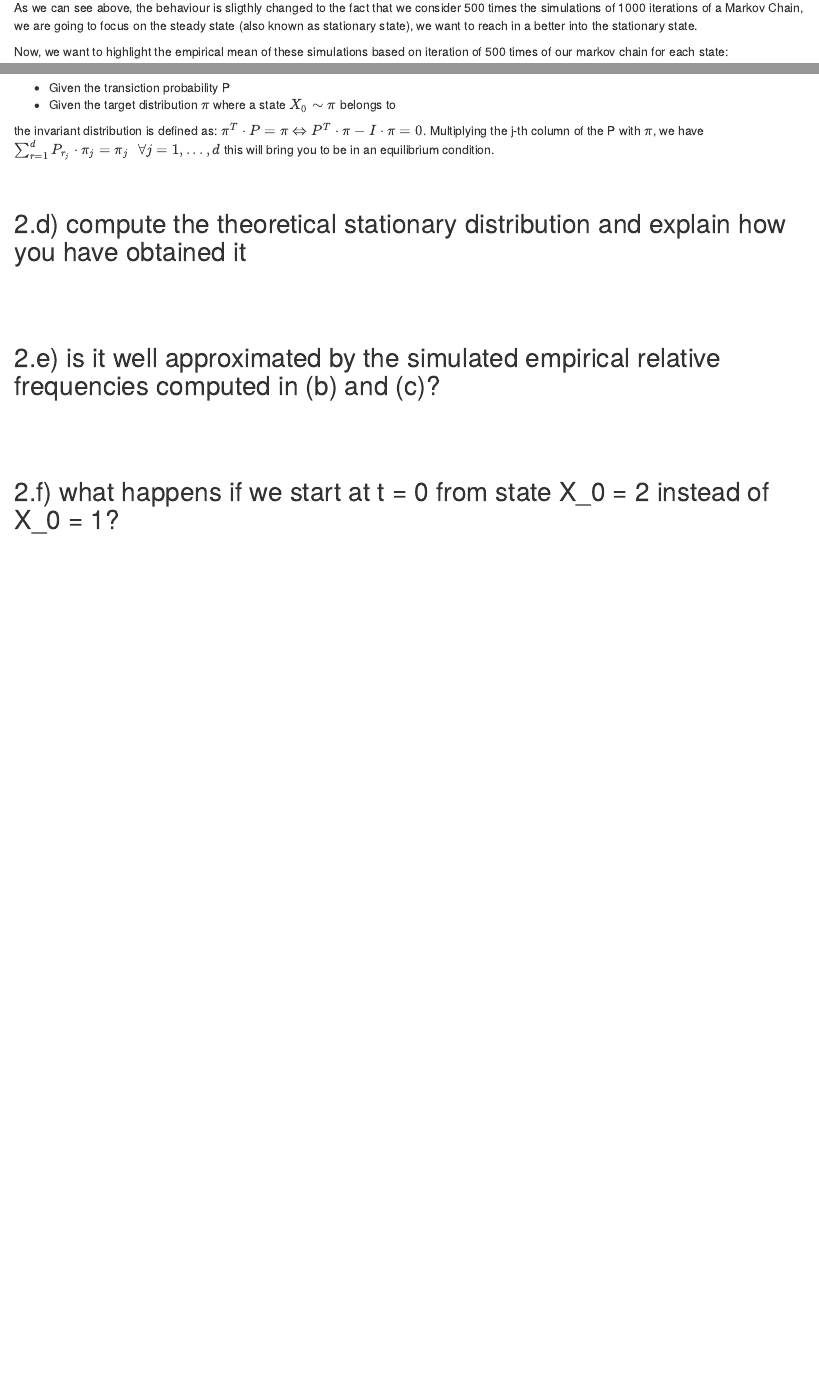
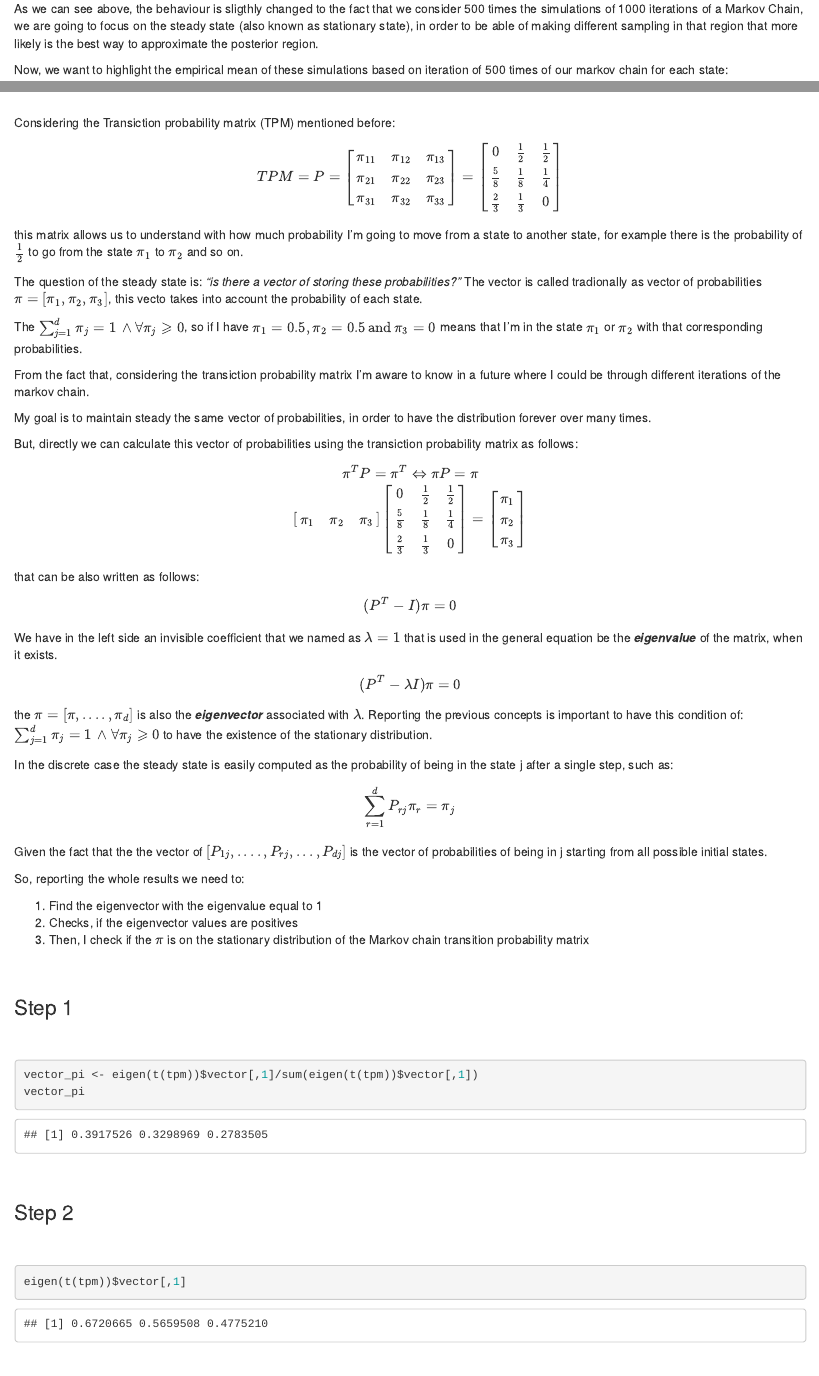
Before and after one commit to Jeremy98-alt/SDS2-HW2, an R Markdown document (Sapienza_Jeremy_1960498_HW2.Rmd): the page in a window 1100 px wide, from 5450 px down before the commit and from 5920 px down after it, so that both start at the same text, and a second part further down, joined at a grey line. The pictures show the output file Sapienza_Jeremy_1960498_HW2.html that the author committed with the source, opened offline.

Commit message:
Finished all!
...maybe will be some fix in the code or written part

````diff
--- a/Sapienza_Jeremy_1960498_HW2.Rmd
+++ b/Sapienza_Jeremy_1960498_HW2.Rmd
@@ -826,7 +830,7 @@ prop.table(table(final_state))
 
 $$~$$
 
-As we can see above, the behaviour is sligthly changed to the fact that we consider 500 times the simulations of 1000 iterations of a Markov Chain, we are going to focus on the steady state (also known as stationary state), we want to reach in a better into the stationary state.
+As we can see above, the behaviour is sligthly changed to the fact that we consider 500 times the simulations of 1000 iterations of a Markov Chain, we are going to focus on the steady state (also known as stationary state), in order to be able of making different sampling in that region that more likely is the best way to approximate the posterior region.
 
 Now, we want to highlight the empirical mean of these simulations based on iteration of 500 times of our markov chain for each state:
 
@@ -855,10 +857,12 @@ The stationary distribution is supported by the definition of the ***invariant d
-- Given the transiction probability P
-- Given the target distribution $\pi$ where a state $X_{0} \sim \pi$ belongs to
-
-the invariant distribution is defined as: $\pi^{T} \cdot P = \pi \Leftrightarrow P^{T} \cdot \pi - I \cdot \pi = 0$. Multiplying the j-th column of the P with $\pi$, we have $\sum_{r=1}^{d}P_{r_{j}} \cdot \pi_{j} = \pi_{j} \,\,\,\, \forall j = {1, ..., d}$ this will bring you to be in an equilibrium condition.
+The stationary distribution is supported by the definition of the ***invariant distribution*** in the discrete case, we will see in the next section the definition of it in order to calculate this distribution.
 
 $$~$$
 
 ## 2.d) compute the theoretical stationary distribution and explain how you have obtained it
 
 $$~$$
+Considering the Transiction probability matrix (TPM) mentioned before:
+
+$$
+TPM = P =
+\begin{bmatrix}
@@ -864,0 +872,88 @@ $$~$$
+\end{bmatrix}
+=
+\begin{bmatrix}
+    0 & \frac{1}{2} & \frac{1}{2} \\
+    \frac{5}{8} & \frac{1}{8} & \frac{1}{4} \\
+    \frac{2}{3} & \frac{1}{3} & 0
+\end{bmatrix}
+$$
+
+this matrix allows us to understand with how much probability I'm going to move from a state to another state, for example there is the probability of $\frac{1}{2}$ to go from the state $\pi_1$ to $\pi_2$ and so on.
+
+The question of the steady state is: *"is there a vector of storing these probabilities?"*
+The vector is called tradionally as vector of probabilities $\pi = [\pi_1, \pi_2, \pi_3]$, this vecto takes into account the probability of each state.
+
+The $\sum_{j=1}^{d} \pi_j = 1 \, \wedge \forall \pi_j \geqslant 0$, so if I have $\pi_1 = 0.5, \pi_2 = 0.5 \,\text{and}\, \pi_3 = 0$ means that I'm in the state $\pi_1$ or $\pi_2$ with that corresponding probabilities.
+
+From the fact that, considering the transiction probability matrix I'm aware to know in a future where I could be through different iterations of the markov chain.
+
+My goal is to maintain steady the same vector of probabilities, in order to have the distribution forever over many times.
+
+But, directly we can calculate this vector of probabilities using the transiction probability matrix as follows:
+
+\begin{equation}
+  \pi^T P = \pi^T \Leftrightarrow \pi P = \pi \\
+  \begin{bmatrix}
+      \pi_1 & \pi_2 & \pi_3 \\
+  \end{bmatrix}
+
+  \begin{bmatrix}
+      0 & \frac{1}{2} & \frac{1}{2} \\
+      \frac{5}{8} & \frac{1}{8} & \frac{1}{4} \\
+      \frac{2}{3} & \frac{1}{3} & 0
+  \end{bmatrix} =
+
+  \begin{bmatrix}
+      \pi_1 \\
+      \pi_2 \\
+      \pi_3
+  \end{bmatrix}
+\end{equation}
+
+that can be also written as follows:
+
+$$
+(P^T-I)\pi = 0
+$$
+
+We have in the left side an invisible coefficient that we named as $\lambda = 1$ that is used in the general equation be the ***eigenvalue*** of the matrix, when it exists.
+
+$$
+(P^T-\lambda I)\pi = 0
+$$
+
+the $\pi = [\pi, ...., \pi_d]$ is also the ***eigenvector*** associated with $\lambda$. Reporting the previous concepts is important to have this condition of: $\sum_{j=1}^{d} \pi_j = 1 \, \wedge \forall \pi_j \geqslant 0$ to have the existence of the stationary distribution.
+
+In the discrete case the steady state is easily computed as the probability of being in the state j after a single step, such as:
+
+$$
+\sum_{r=1}^{d}P_{rj}\pi_r = \pi_j
+$$
+
+Given the fact that the the vector of $[P_{1j}, ...., P_{rj}, ..., P_{dj}]$ is the vector of probabilities of being in j starting from all possible initial states.
+
+So, reporting the whole results we need to:
+
+1. Find the eigenvector with the eigenvalue equal to 1
+2. Checks, if the eigenvector values are positives
+3. Then, I check if the $\pi$ is on the stationary distribution of the Markov chain transition probability matrix
+
+$$~$$
+
+### Step 1
+
+$$~$$
+
+```{r}
+vector_pi <- eigen(t(tpm))$vector[,1]/sum(eigen(t(tpm))$vector[,1])
+vector_pi
+```
+
+$$~$$
+
+### Step 2
+
+$$~$$
+
+```{r}
+eigen(t(tpm))$vector[,1]
````
Also changed, not shown: Sapienza_Jeremy_1960498_HW2.html, Sapienza_Jeremy_1960498_HW2.Rmd (90 more changed lines).
